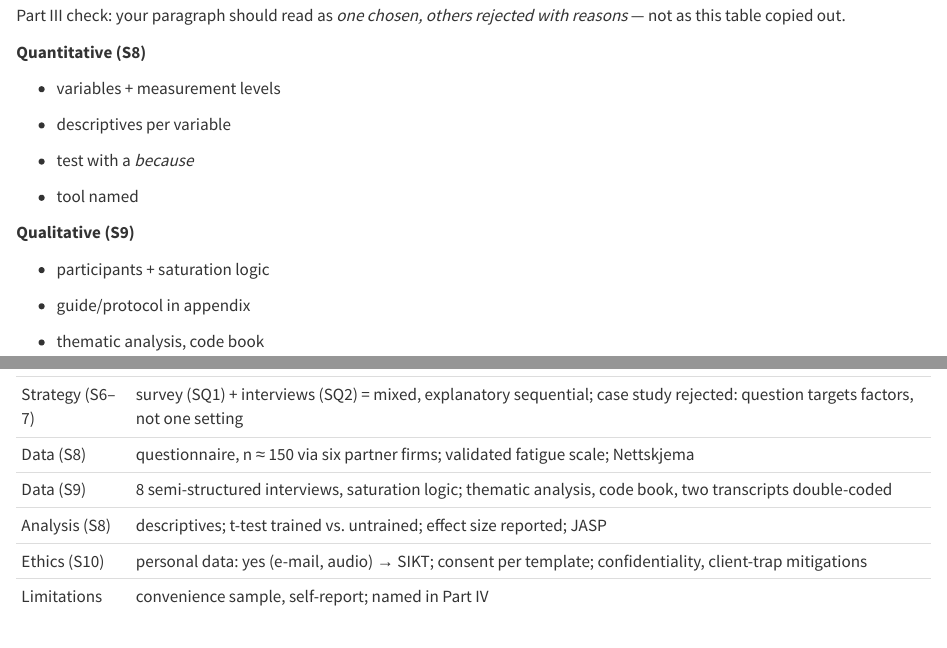
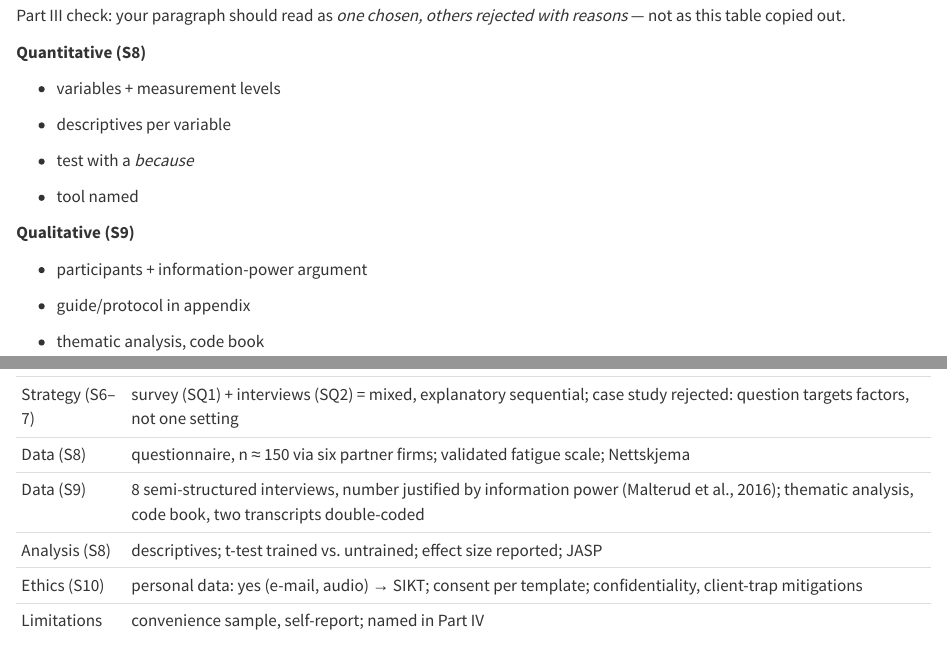
Before and after one commit to tamling/ikt448, a Quarto document (chapters/12-summing-up.qmd): the page in a window 1100 px wide, from 3360 px down, and a second part further down, joined at a grey line. Rendered offline with R 4.5, knitr and Pandoc in place of Quarto, with nearby package versions.

Commit message:
ch09, ch12: the number of interviews is argued with information power, as in Chapter 9
Besides the running-example row in Chapter 12, two checklists still said "saturation logic": the Part IV checklist in Chapter 9 and the qualitative column in Chapter 12. Both follow Chapter 9's own argument now.

Annotation: 3QR2ltEzEfGMv-O7L9Fm3Q
Type: editorial
Origin: model
Co-Authored-By: Claude Opus 5.5 <noreply@anthropic.com>
Claude-Session: https://claude.ai/code/session_01U67nRNtRkB25EHYj2scWyj

```diff
--- a/chapters/12-summing-up.qmd
+++ b/chapters/12-summing-up.qmd
@@ -111,7 +111,7 @@ Part III check: your paragraph should read as *one chosen, others rejected with
 
 **Qualitative (S9)**
 
--   participants + saturation logic
+-   participants + information-power argument
 
 -   guide/protocol in appendix
 
@@ -150,14 +150,14 @@ The running example, assembled: problem, purpose, question and literature
 Note how each row **consumes** the one above --- the golden thread in action.
 
 ::: {#tbl-12-5}
-  ------------------ ---------------------------------------------------------------------------------------------------------------------------------
+  ------------------ ---------------------------------------------------------------------------------------------------------------------------------------------------------
   Strategy (S6--7)   survey (SQ1) + interviews (SQ2) = mixed, explanatory sequential; case study rejected: question targets factors, not one setting
   Data (S8)          questionnaire, n ≈ 150 via six partner firms; validated fatigue scale; Nettskjema
-  Data (S9)          8 semi-structured interviews, saturation logic; thematic analysis, code book, two transcripts double-coded
+  Data (S9)          8 semi-structured interviews, number justified by information power (Malterud et al., 2016); thematic analysis, code book, two transcripts double-coded
   Analysis (S8)      descriptives; t-test trained vs. untrained; effect size reported; JASP
   Ethics (S10)       personal data: yes (e-mail, audio) → SIKT; consent per template; confidentiality, client-trap mitigations
   Limitations        convenience sample, self-report; named in Part IV
-  ------------------ ---------------------------------------------------------------------------------------------------------------------------------
+  ------------------ ---------------------------------------------------------------------------------------------------------------------------------------------------------
 
 The running example, assembled: strategy, data, analysis, ethics and report
 :::
```
Also changed, not shown: chapters/09-qualitative-data.qmd (+1 -1 lines), legacy/IKT448_Script.tex.
